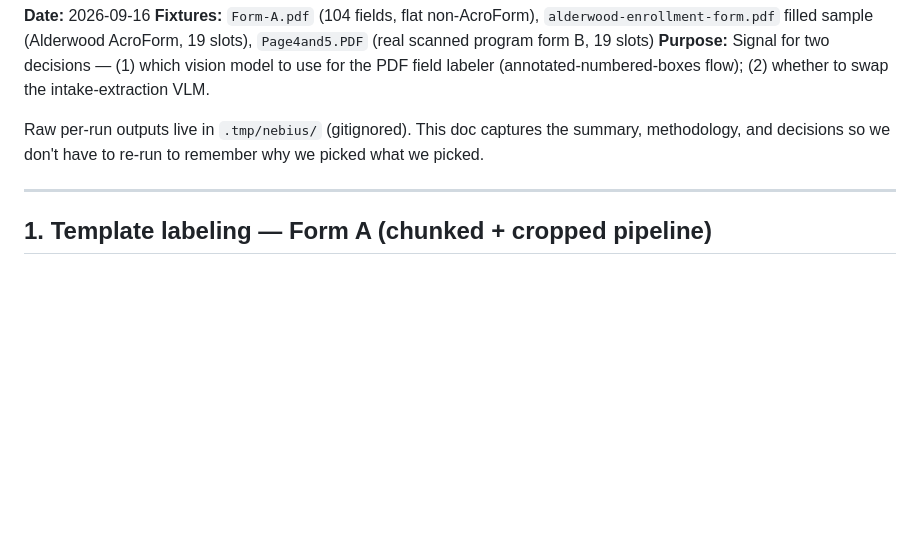
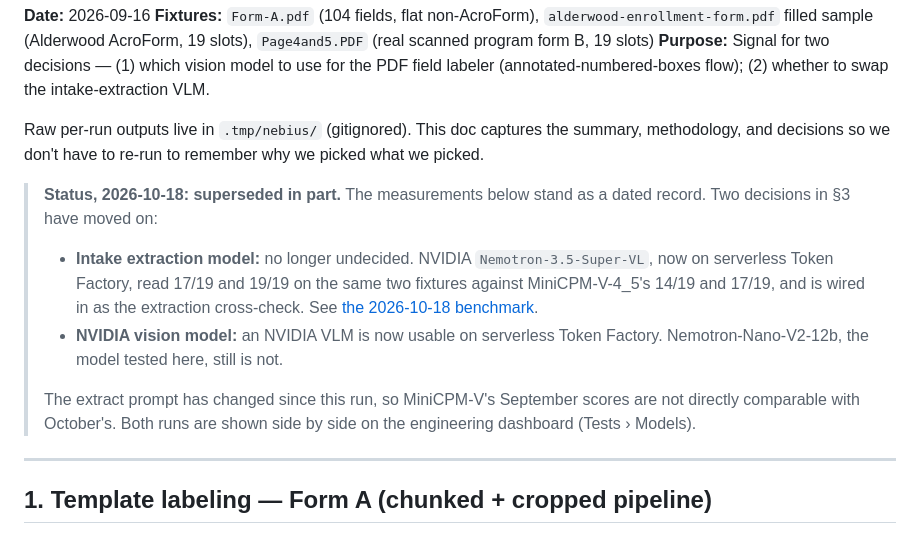
Before and after one commit to ajandan/verdikt-hackathon, a Markdown page: docs/benchmarks/vlm-label-comparison-2026-09-16.md, the part around one of its changes. Drawn GitHub-style; blank space fills up the shorter version.

```diff
--- a/docs/benchmarks/vlm-label-comparison-2026-09-16.md
+++ b/docs/benchmarks/vlm-label-comparison-2026-09-16.md
@@ -5,6 +5,21 @@
 **Purpose:** Signal for two decisions — (1) which vision model to use for the PDF field labeler (annotated-numbered-boxes flow); (2) whether to swap the intake-extraction VLM.
 
 Raw per-run outputs live in `.tmp/nebius/` (gitignored). This doc captures the summary, methodology, and decisions so we don't have to re-run to remember why we picked what we picked.
+
+> **Status, 2026-10-18: superseded in part.** The measurements below stand as a
+> dated record. Two decisions in §3 have moved on:
+>
+> - **Intake extraction model:** no longer undecided. NVIDIA
+>   `Nemotron-3.5-Super-VL`, now on serverless Token Factory, read 17/19 and
+>   19/19 on the same two fixtures against MiniCPM-V-4_5's 14/19 and 17/19, and
+>   is wired in as the extraction cross-check. See
+>   [the 2026-10-18 benchmark](vlm-extract-nemotron-vl-2026-10-18.md).
+> - **NVIDIA vision model:** an NVIDIA VLM is now usable on serverless Token
+>   Factory. Nemotron-Nano-V2-12b, the model tested here, still is not.
+>
+> The extract prompt has changed since this run, so MiniCPM-V's September
+> scores are not directly comparable with October's. Both runs are shown side
+> by side on the engineering dashboard (Tests › Models).
 
 ---
 
```
Also changed, not shown: other parts of docs/benchmarks/vlm-label-comparison-2026-09-16.md (+14 -11 lines).
